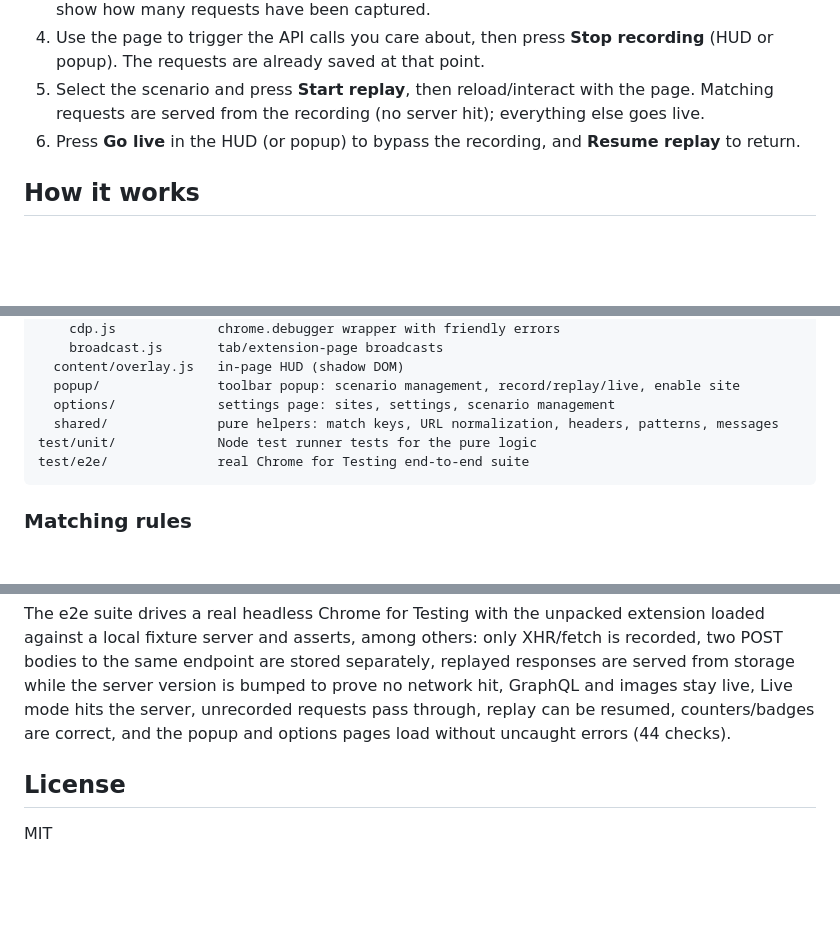
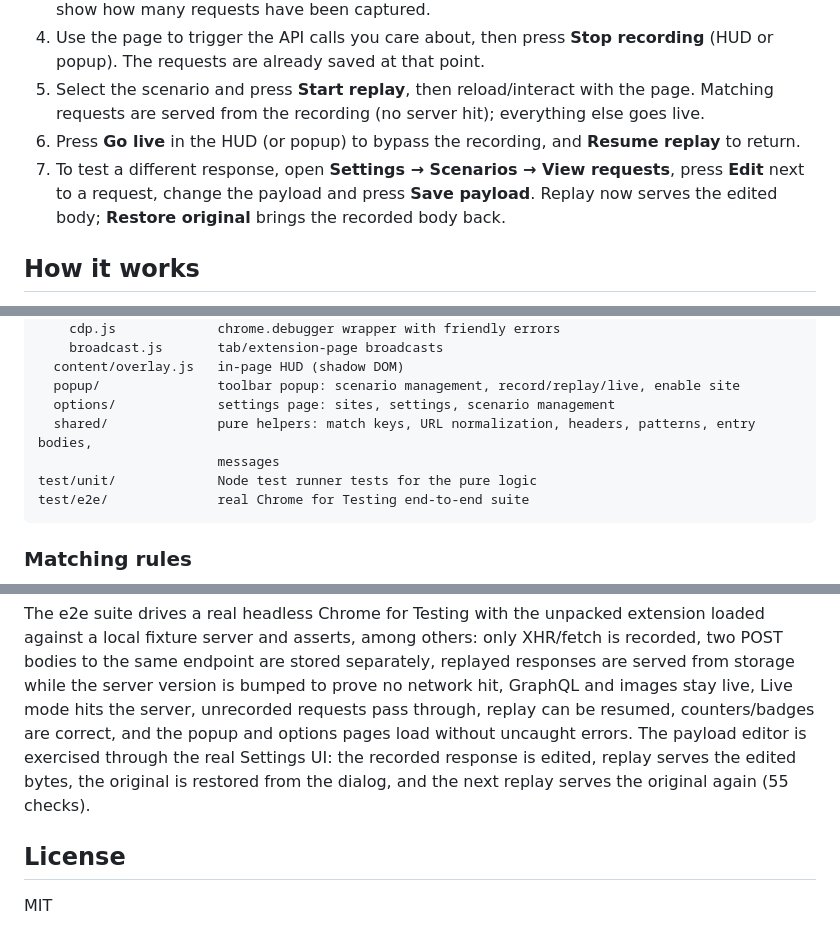
Before and after one commit to kounelios13/chrome-api-recorder, a Markdown page: README.md, 3 parts joined by grey strips. Drawn GitHub-style; blank space fills up the shorter version.

````diff
--- a/README.md
+++ b/README.md
@@ -55,6 +61,9 @@ per site, the first time you add it.
 5. Select the scenario and press **Start replay**, then reload/interact with the page. Matching
    requests are served from the recording (no server hit); everything else goes live.
 6. Press **Go live** in the HUD (or popup) to bypass the recording, and **Resume replay** to return.
+7. To test a different response, open **Settings → Scenarios → View requests**, press **Edit** next
+   to a request, change the payload and press **Save payload**. Replay now serves the edited body;
+   **Restore original** brings the recorded body back.
 
 ## How it works
 
@@ -90,7 +103,8 @@ src/
   content/overlay.js   in-page HUD (shadow DOM)
   popup/               toolbar popup: scenario management, record/replay/live, enable site
   options/             settings page: sites, settings, scenario management
-  shared/              pure helpers: match keys, URL normalization, headers, patterns, messages
+  shared/              pure helpers: match keys, URL normalization, headers, patterns, entry bodies,
+                       messages
 test/unit/             Node test runner tests for the pure logic
 test/e2e/              real Chrome for Testing end-to-end suite
 ```
@@ -145,7 +163,9 @@ local fixture server and asserts, among others: only XHR/fetch is recorded, two
 same endpoint are stored separately, replayed responses are served from storage while the server
 version is bumped to prove no network hit, GraphQL and images stay live, Live mode hits the server,
 unrecorded requests pass through, replay can be resumed, counters/badges are correct, and the popup
-and options pages load without uncaught errors (44 checks).
+and options pages load without uncaught errors. The payload editor is exercised through the real
+Settings UI: the recorded response is edited, replay serves the edited bytes, the original is restored
+from the dialog, and the next replay serves the original again (55 checks).
 
 ## License
 
````
Also changed, not shown: other parts of README.md (+14 -0 lines), docs/payload-editor.png (added), 12 other files.
